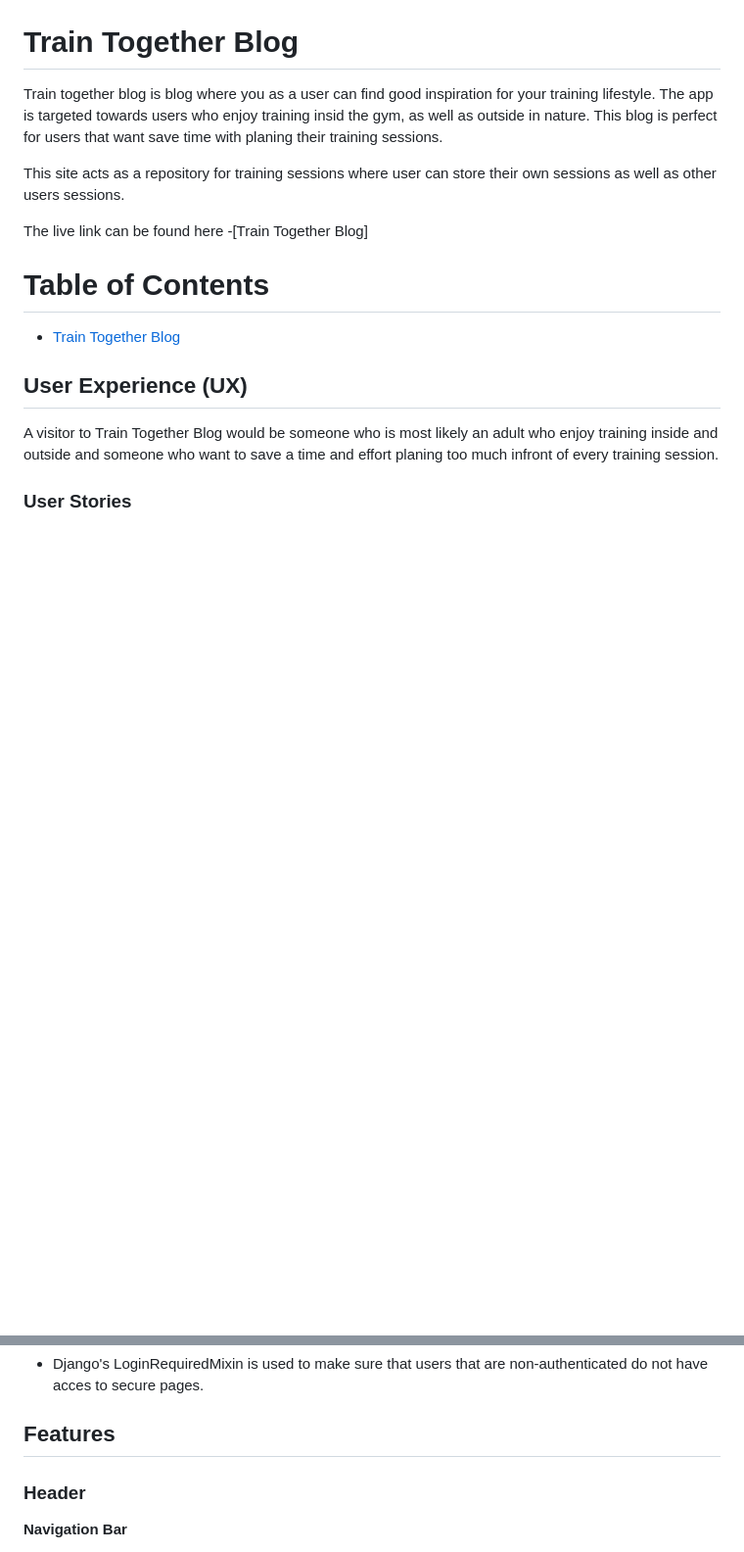
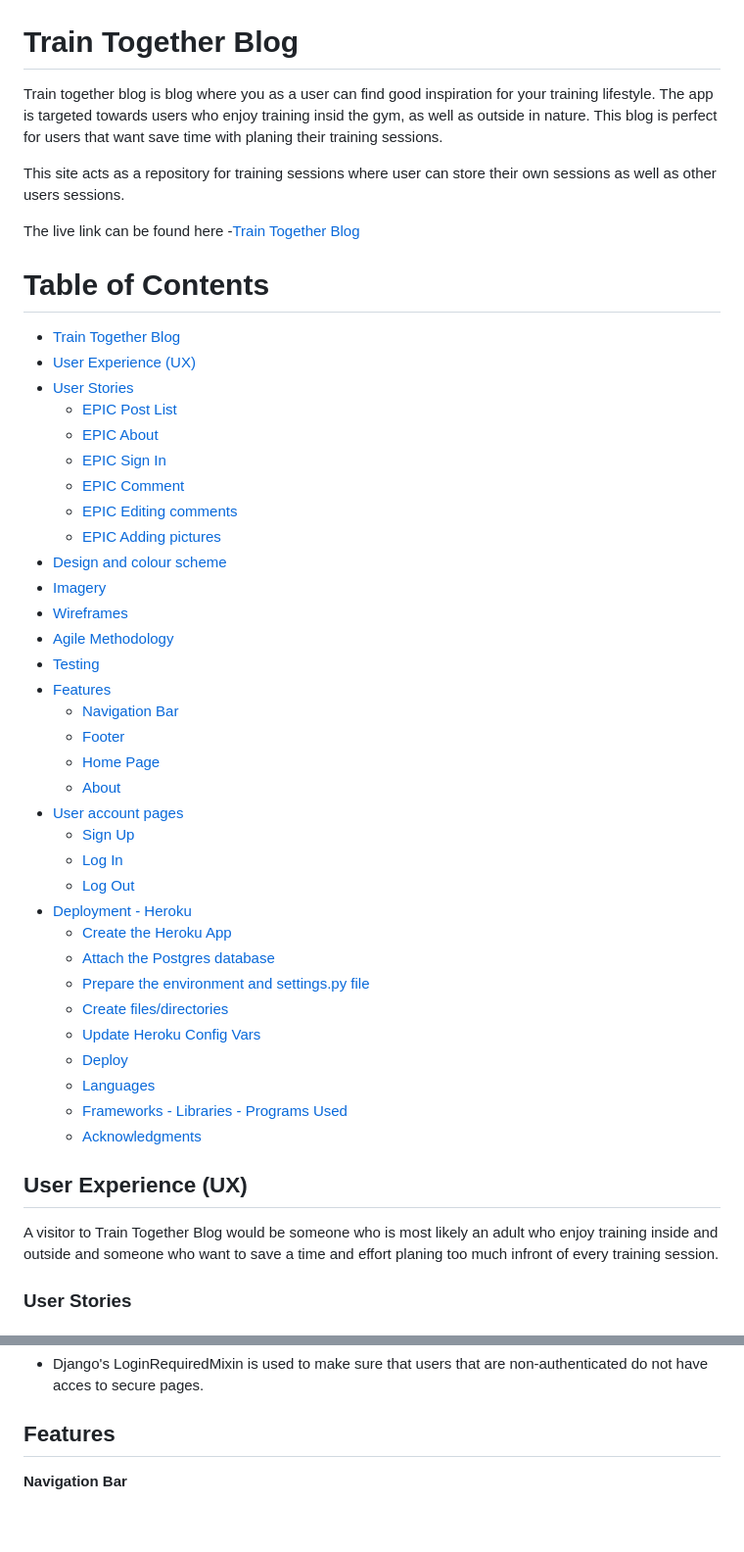
Before and after one commit to Ermaa8/train-together-blog, a Markdown page: README.md, 2 parts joined by grey strips. Shown: that part at 98% size. Drawn GitHub-style; blank space fills up the shorter version.

Commit message:
readme edditing

```diff
--- a/README.md
+++ b/README.md
@@ -4,10 +4,42 @@ Train together blog is blog where you as a user can find good inspiration for yo
 
 This site acts as a repository for training sessions where user can store their own sessions as well as other users sessions.
 
-The live link can be found here -[Train Together Blog]
+The live link can be found here -[Train Together Blog](https://train-together-4d4fa50e508e.herokuapp.com/)
 
 # Table of Contents
 - [Train Together Blog](#train-together-blog)
+- [User Experience (UX)](#user-experience-ux)
+- [User Stories](#user-stories)
+    + [EPIC Post List](#design)
+    + [EPIC About](#about)
+    + [EPIC Sign In](#sign-in)
+    + [EPIC Comment](#comment)
+    + [EPIC Editing comments](#edditing-comments)
+    + [EPIC Adding pictures](#adding-pictures)
+- [Design and colour scheme](#design-and-colour-scheme)
+- [Imagery](#imagery)
+- [Wireframes](#wireframes)
+- [ Agile Methodology](#agile-Methodology)
+- [Testing](#testing)
+- [Features](#features)
+    + [Navigation Bar](#navigation-bar)
+    + [Footer](#footer)
+    + [Home Page](#home-page)
+    + [About](#about)
+- [User account pages](#user-account-pages)
+    + [Sign Up](#sign-up)
+    + [Log In](#log-in)
+    + [Log Out](#log-out)
+- [Deployment - Heroku](#deployment-heroku)
+    + [Create the Heroku App](#create-the-heroku-app)
+    + [Attach the Postgres database](#attach-the-postgres-database)
+    + [Prepare the environment and settings.py file](#prepare-the-environment-and-settings.py-file)
+    + [Create files/directories](#create-files/directories)
+    + [Update Heroku Config Vars](#uppdate-heroku-config-vars)
+    + [Deploy](#deploy)
+    + [Languages](#languages)
+    + [Frameworks - Libraries - Programs Used](#frameworks-libraries-programs-used)
+    + [Acknowledgments](#acknowledgments)
 
 ## User Experience (UX)
 A visitor to Train Together Blog would be someone who is most likely an adult who enjoy training inside and outside  and someone who want to save a time and effort planing too much infront of every training session.
@@ -53,8 +85,6 @@ Testing and results can be found here
 - Django's LoginRequiredMixin is used to make sure that users that are non-authenticated do not have acces to secure pages.
 
 ## Features
-### Header
-
 **Navigation Bar**
 - The navigation bar is present at the top of every page and includes links, as well as name of the site and a slogan.
 - When a user is logged in, menu changed to , Home, About, Logout.
```
Also changed, not shown: static/images/favicon_gym/android-chrome-192x192.png (added), static/images/favicon_gym/android-chrome-512x512.png (added), static/images/favicon_gym/apple-touch-icon.png (added), static/images/favicon_gym/favicon-16x16.png (added), static/images/favicon_gym/favicon-32x32.png (added), 7 other files.
